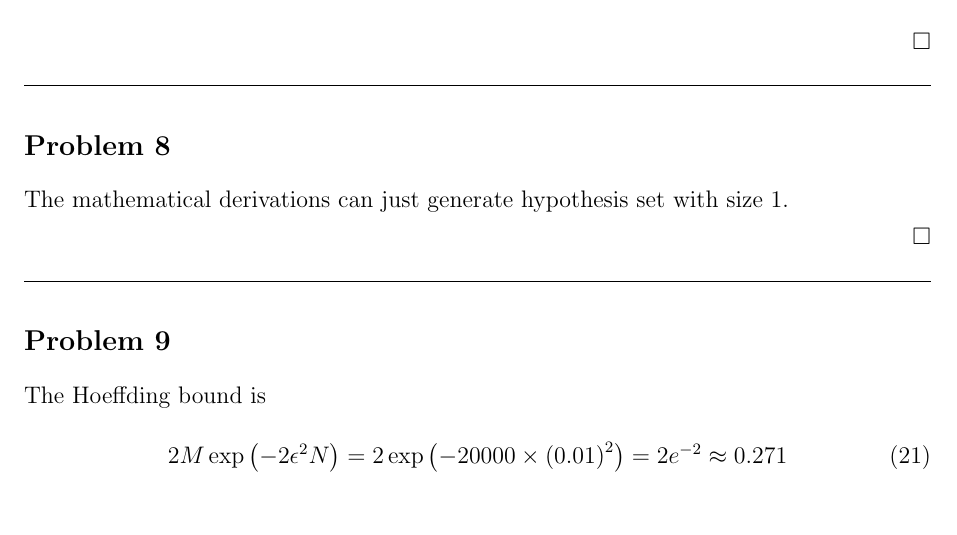
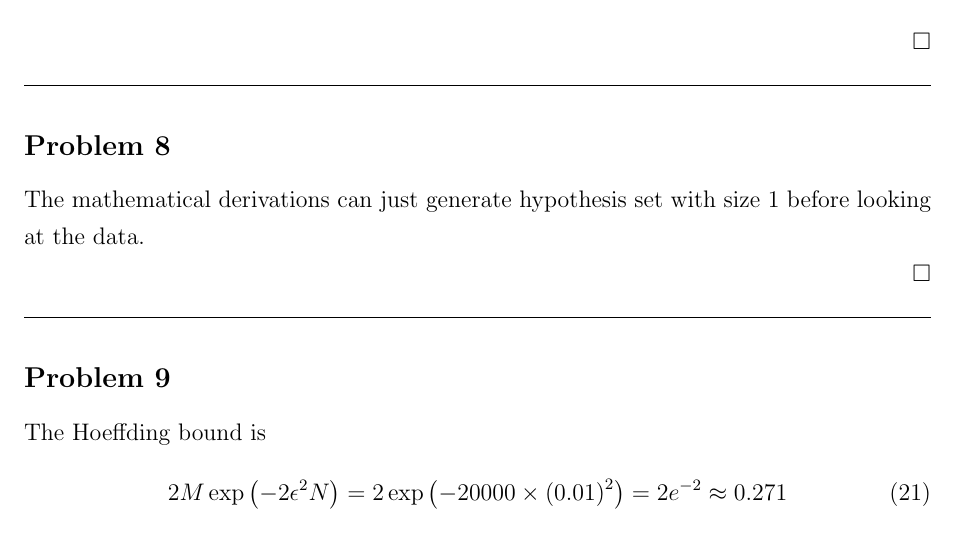
Before and after one commit to DaMinaup6/Machine-Learning, a LaTeX problem sheet (Homework_4/Answer Sheet for Homework 4.tex): part of page 4 of 7, cut so that both start at the same text. Compiled offline with pdfLaTeX.

Commit message:
- HW4: finish coursera problems

```diff
--- a/Homework_4/Answer Sheet for Homework 4.tex
+++ b/Homework_4/Answer Sheet for Homework 4.tex
@@ -213,7 +213,7 @@
 
 \subsection*{Problem 8}
 
-The mathematical derivations can just generate hypothesis set with size 1.
+The mathematical derivations can just generate hypothesis set with size 1 before looking at the data.
 \begin{comment}
 The mathematical derivations with perfect prediction, which means the hypothesis set shatters the $N$ data. So the size of the hypothesis is $2^N$.
 \end{comment}
```
Also changed, not shown: Homework_4/Answer Sheet for Homework 4.pdf.
